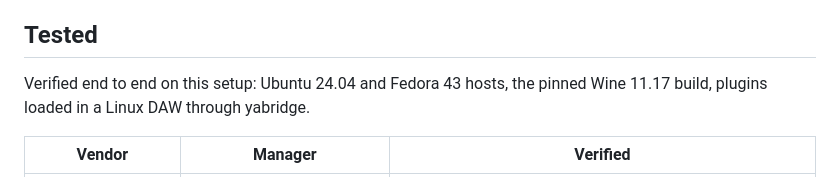
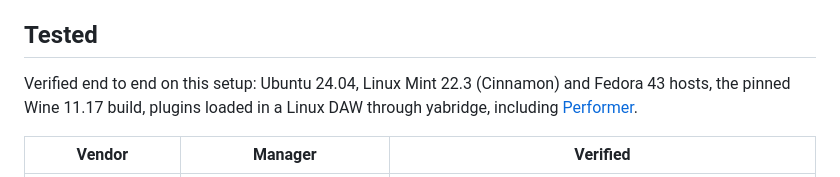
Before and after one commit to dguedry/vstenv, a Markdown page: README.md, the part around the change. GitHub-like rendering.

Commit message:
Docs: note Linux Mint as a tested host, and Performer as a verified DAW [no-release]
Co-Authored-By: Claude Opus 4.8 <noreply@anthropic.com>

```diff
--- a/README.md
+++ b/README.md
@@ -69,8 +69,9 @@ work and states what it was.
 
 ## Tested
 
-Verified end to end on this setup: Ubuntu 24.04 and Fedora 43 hosts, the pinned
-Wine 11.17 build, plugins loaded in a Linux DAW through yabridge.
+Verified end to end on this setup: Ubuntu 24.04, Linux Mint 22.3 (Cinnamon) and
+Fedora 43 hosts, the pinned Wine 11.17 build, plugins loaded in a Linux DAW
+through yabridge, including [Performer](https://github.com/dguedry/linux-performer).
 
 | Vendor | Manager | Verified |
 |---|---|---|
```
